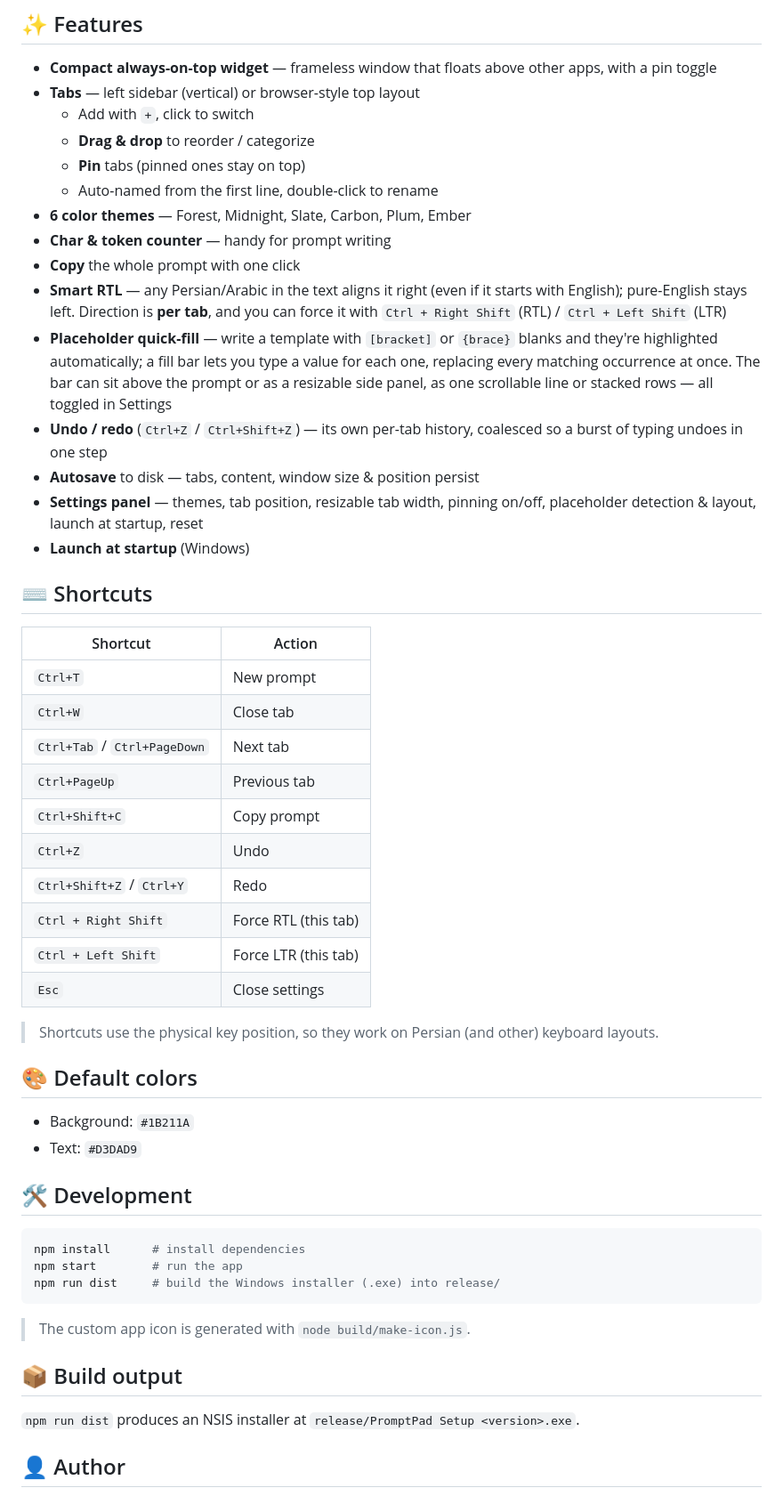
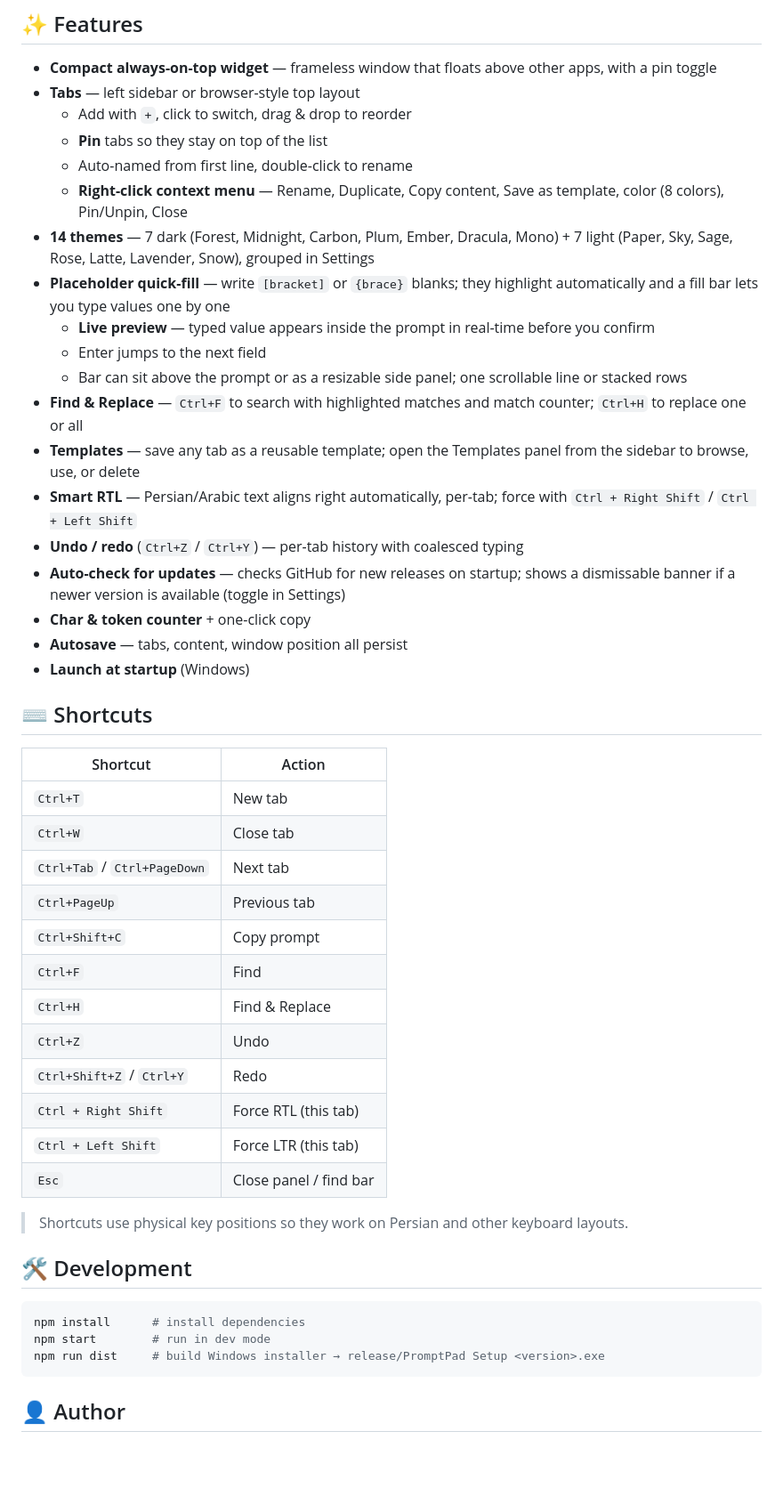
Before and after one commit to raminturne/promptpad, a Markdown page: README.md, the part around one of its changes. Shown at 89% size. Rendered like a GitHub page; blank space fills up the shorter version.

Commit message:
Update README to v1.4.0 — fix broken screenshot links, add all features
Co-Authored-By: Claude Sonnet 4.6 <noreply@anthropic.com>

````diff
--- a/README.md
+++ b/README.md
@@ -17,56 +17,51 @@ Minimal, fast, and right next to your work — a quiet terminal-inspired pad wit
 ## ✨ Features
 
 - **Compact always-on-top widget** — frameless window that floats above other apps, with a pin toggle
-- **Tabs** — left sidebar (vertical) or browser-style top layout
-  - Add with `+`, click to switch
-  - **Drag & drop** to reorder / categorize
-  - **Pin** tabs (pinned ones stay on top)
-  - Auto-named from the first line, double-click to rename
-- **6 color themes** — Forest, Midnight, Slate, Carbon, Plum, Ember
-- **Char & token counter** — handy for prompt writing
-- **Copy** the whole prompt with one click
-- **Smart RTL** — any Persian/Arabic in the text aligns it right (even if it starts with English); pure-English stays left. Direction is **per tab**, and you can force it with `Ctrl + Right Shift` (RTL) / `Ctrl + Left Shift` (LTR)
-- **Placeholder quick-fill** — write a template with `[bracket]` or `{brace}` blanks and they're highlighted automatically; a fill bar lets you type a value for each one, replacing every matching occurrence at once. The bar can sit above the prompt or as a resizable side panel, as one scrollable line or stacked rows — all toggled in Settings
-- **Undo / redo** (`Ctrl+Z` / `Ctrl+Shift+Z`) — its own per-tab history, coalesced so a burst of typing undoes in one step
-- **Autosave** to disk — tabs, content, window size & position persist
-- **Settings panel** — themes, tab position, resizable tab width, pinning on/off, placeholder detection & layout, launch at startup, reset
+- **Tabs** — left sidebar or browser-style top layout
+  - Add with `+`, click to switch, drag & drop to reorder
+  - **Pin** tabs so they stay on top of the list
+  - Auto-named from first line, double-click to rename
+  - **Right-click context menu** — Rename, Duplicate, Copy content, Save as template, color (8 colors), Pin/Unpin, Close
+- **14 themes** — 7 dark (Forest, Midnight, Carbon, Plum, Ember, Dracula, Mono) + 7 light (Paper, Sky, Sage, Rose, Latte, Lavender, Snow), grouped in Settings
+- **Placeholder quick-fill** — write `[bracket]` or `{brace}` blanks; they highlight automatically and a fill bar lets you type values one by one
+  - **Live preview** — typed value appears inside the prompt in real-time before you confirm
+  - Enter jumps to the next field
+  - Bar can sit above the prompt or as a resizable side panel; one scrollable line or stacked rows
+- **Find & Replace** — `Ctrl+F` to search with highlighted matches and match counter; `Ctrl+H` to replace one or all
+- **Templates** — save any tab as a reusable template; open the Templates panel from the sidebar to browse, use, or delete
+- **Smart RTL** — Persian/Arabic text aligns right automatically, per-tab; force with `Ctrl + Right Shift` / `Ctrl + Left Shift`
+- **Undo / redo** (`Ctrl+Z` / `Ctrl+Y`) — per-tab history with coalesced typing
+- **Auto-check for updates** — checks GitHub for new releases on startup; shows a dismissable banner if a newer version is available (toggle in Settings)
+- **Char & token counter** + one-click copy
+- **Autosave** — tabs, content, window position all persist
 - **Launch at startup** (Windows)
 
 ## ⌨️ Shortcuts
 
 | Shortcut | Action |
 |----------|--------|
-| `Ctrl+T` | New prompt |
+| `Ctrl+T` | New tab |
 | `Ctrl+W` | Close tab |
 | `Ctrl+Tab` / `Ctrl+PageDown` | Next tab |
 | `Ctrl+PageUp` | Previous tab |
 | `Ctrl+Shift+C` | Copy prompt |
+| `Ctrl+F` | Find |
+| `Ctrl+H` | Find & Replace |
 | `Ctrl+Z` | Undo |
 | `Ctrl+Shift+Z` / `Ctrl+Y` | Redo |
 | `Ctrl + Right Shift` | Force RTL (this tab) |
 | `Ctrl + Left Shift` | Force LTR (this tab) |
-| `Esc` | Close settings |
+| `Esc` | Close panel / find bar |
 
-> Shortcuts use the physical key position, so they work on Persian (and other) keyboard layouts.
-
-## 🎨 Default colors
-
-- Background: `#1B211A`
-- Text: `#D3DAD9`
+> Shortcuts use physical key positions so they work on Persian and other keyboard layouts.
 
 ## 🛠️ Development
 
 ```bash
 npm install      # install dependencies
-npm start        # run the app
-npm run dist     # build the Windows installer (.exe) into release/
+npm start        # run in dev mode
+npm run dist     # build Windows installer → release/PromptPad Setup <version>.exe
 ```
-
-> The custom app icon is generated with `node build/make-icon.js`.
-
-## 📦 Build output
-
-`npm run dist` produces an NSIS installer at `release/PromptPad Setup <version>.exe`.
 
 ## 👤 Author
 
````
Also changed, not shown: other parts of README.md (+6 -6 lines).
